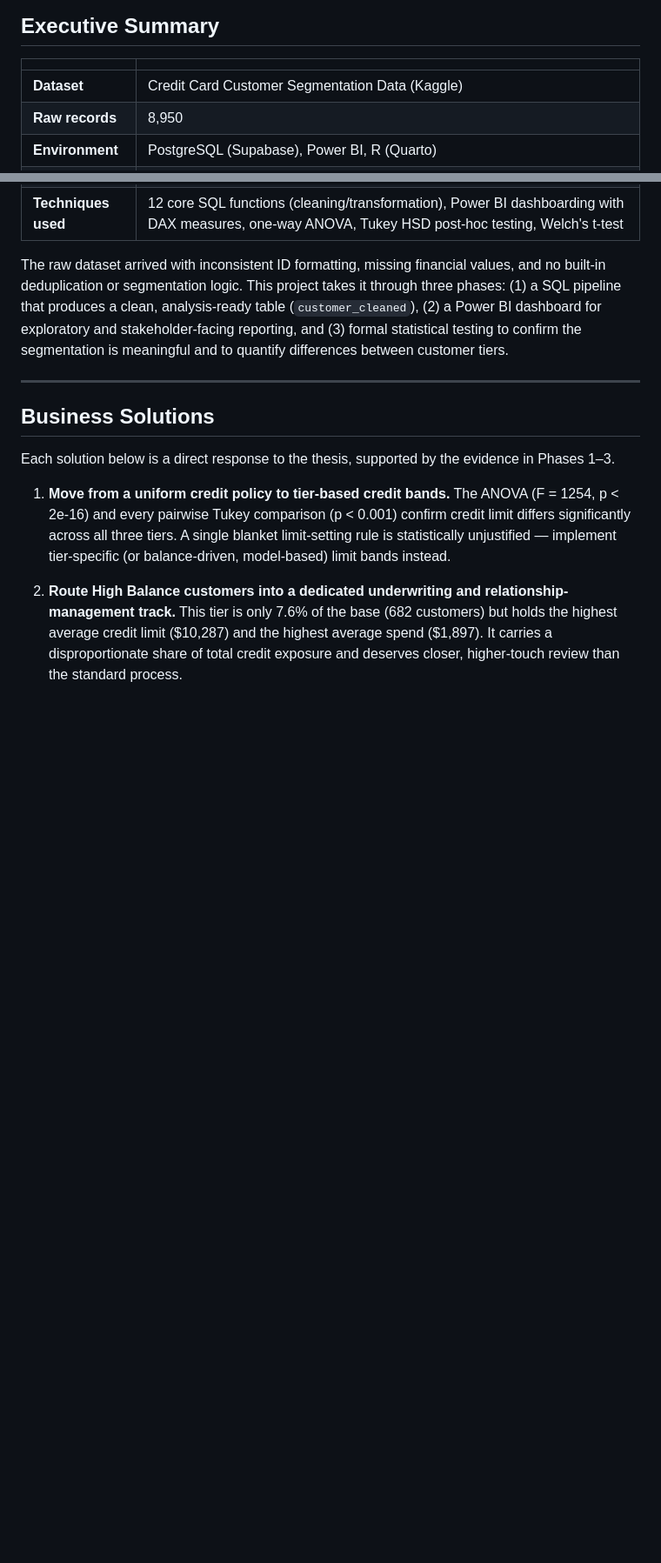
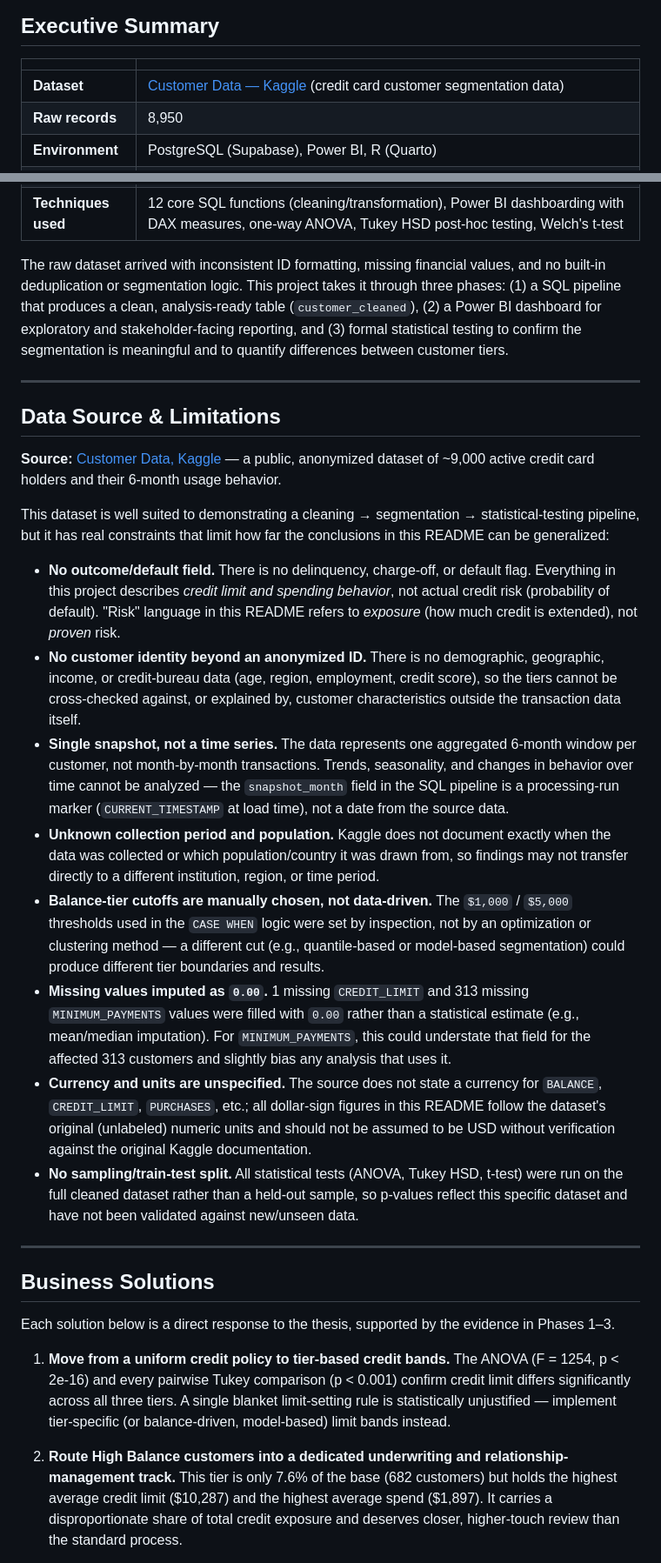
Before and after one commit to KaraboSishuba/credit_risk_case_study, a Markdown page: README.md, 2 parts joined by grey strips. Shown at 87% size. GitHub-like rendering; blank space fills up the shorter version.

Commit message:
Revise dataset link and add limitations section
Updated dataset reference and added data source limitations.

```diff
--- a/README.md
+++ b/README.md
@@ -16,13 +16,30 @@ Every phase of this project — the SQL segmentation pipeline, the BI dashboard,
 
 | | |
 |---|---|
-| **Dataset** | Credit Card Customer Segmentation Data (Kaggle) |
+| **Dataset** | [Customer Data — Kaggle](https://www.kaggle.com/datasets/mbsoroush/customer-data) (credit card customer segmentation data) |
 | **Raw records** | 8,950 |
 | **Environment** | PostgreSQL (Supabase), Power BI, R (Quarto) |
 | **Objective** | Stage, clean, transform, deduplicate, and verify raw customer data; segment customers by balance tier; visualize the results in an interactive dashboard; and statistically test whether balance tier is a meaningful driver of credit limit and purchasing behavior |
 | **Techniques used** | 12 core SQL functions (cleaning/transformation), Power BI dashboarding with DAX measures, one-way ANOVA, Tukey HSD post-hoc testing, Welch's t-test |
 
 The raw dataset arrived with inconsistent ID formatting, missing financial values, and no built-in deduplication or segmentation logic. This project takes it through three phases: (1) a SQL pipeline that produces a clean, analysis-ready table (`customer_cleaned`), (2) a Power BI dashboard for exploratory and stakeholder-facing reporting, and (3) formal statistical testing to confirm the segmentation is meaningful and to quantify differences between customer tiers.
+
+---
+
+## Data Source & Limitations
+
+**Source:** [Customer Data, Kaggle](https://www.kaggle.com/datasets/mbsoroush/customer-data) — a public, anonymized dataset of ~9,000 active credit card holders and their 6-month usage behavior.
+
+This dataset is well suited to demonstrating a cleaning → segmentation → statistical-testing pipeline, but it has real constraints that limit how far the conclusions in this README can be generalized:
+
+- **No outcome/default field.** There is no delinquency, charge-off, or default flag. Everything in this project describes *credit limit and spending behavior*, not actual credit risk (probability of default). "Risk" language in this README refers to *exposure* (how much credit is extended), not *proven* risk.
+- **No customer identity beyond an anonymized ID.** There is no demographic, geographic, income, or credit-bureau data (age, region, employment, credit score), so the tiers cannot be cross-checked against, or explained by, customer characteristics outside the transaction data itself.
+- **Single snapshot, not a time series.** The data represents one aggregated 6-month window per customer, not month-by-month transactions. Trends, seasonality, and changes in behavior over time cannot be analyzed — the `snapshot_month` field in the SQL pipeline is a processing-run marker (`CURRENT_TIMESTAMP` at load time), not a date from the source data.
+- **Unknown collection period and population.** Kaggle does not document exactly when the data was collected or which population/country it was drawn from, so findings may not transfer directly to a different institution, region, or time period.
+- **Balance-tier cutoffs are manually chosen, not data-driven.** The `$1,000` / `$5,000` thresholds used in the `CASE WHEN` logic were set by inspection, not by an optimization or clustering method — a different cut (e.g., quantile-based or model-based segmentation) could produce different tier boundaries and results.
+- **Missing values imputed as `0.00`.** 1 missing `CREDIT_LIMIT` and 313 missing `MINIMUM_PAYMENTS` values were filled with `0.00` rather than a statistical estimate (e.g., mean/median imputation). For `MINIMUM_PAYMENTS`, this could understate that field for the affected 313 customers and slightly bias any analysis that uses it.
+- **Currency and units are unspecified.** The source does not state a currency for `BALANCE`, `CREDIT_LIMIT`, `PURCHASES`, etc.; all dollar-sign figures in this README follow the dataset's original (unlabeled) numeric units and should not be assumed to be USD without verification against the original Kaggle documentation.
+- **No sampling/train-test split.** All statistical tests (ANOVA, Tukey HSD, t-test) were run on the full cleaned dataset rather than a held-out sample, so p-values reflect this specific dataset and have not been validated against new/unseen data.
 
 ---
 
```
